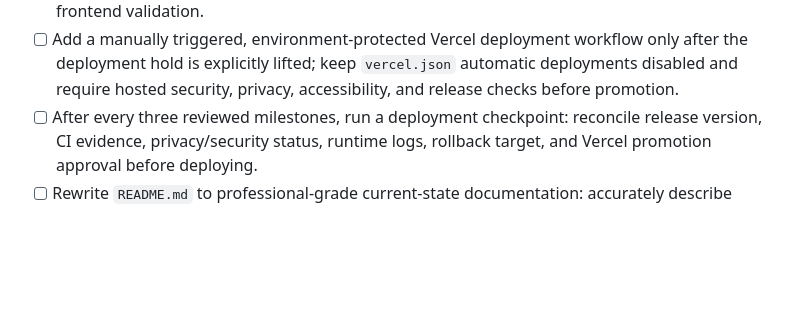
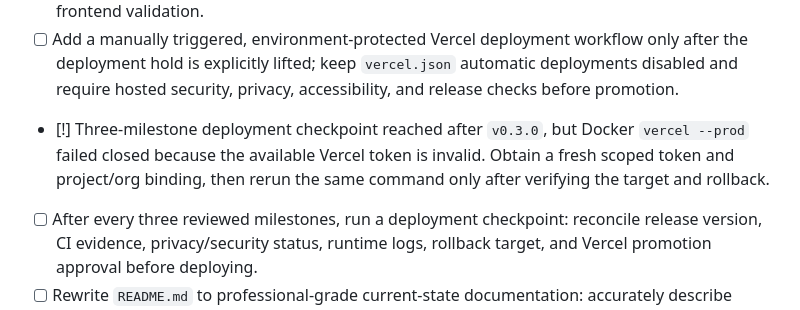
Before and after one commit to ma-za-kpe/gapsense-platform, a Markdown page: TASKS.md, the part around the change. Rendered like a GitHub page; blank space fills up the shorter version.

Commit message:
chore(tasks): record deployment credential checkpoint
Merged after docs-scoped Docker gate and GitGuardian passed.

```diff
--- a/TASKS.md
+++ b/TASKS.md
@@ -49,6 +49,9 @@ Rules:
 - [ ] Add a manually triggered, environment-protected Vercel deployment workflow only after the
   deployment hold is explicitly lifted; keep `vercel.json` automatic deployments disabled and
   require hosted security, privacy, accessibility, and release checks before promotion.
+- [!] Three-milestone deployment checkpoint reached after `v0.3.0`, but Docker `vercel --prod`
+  failed closed because the available Vercel token is invalid. Obtain a fresh scoped token and
+  project/org binding, then rerun the same command only after verifying the target and rollback.
 - [ ] After every three reviewed milestones, run a deployment checkpoint: reconcile release
   version, CI evidence, privacy/security status, runtime logs, rollback target, and Vercel
   promotion approval before deploying.
```
